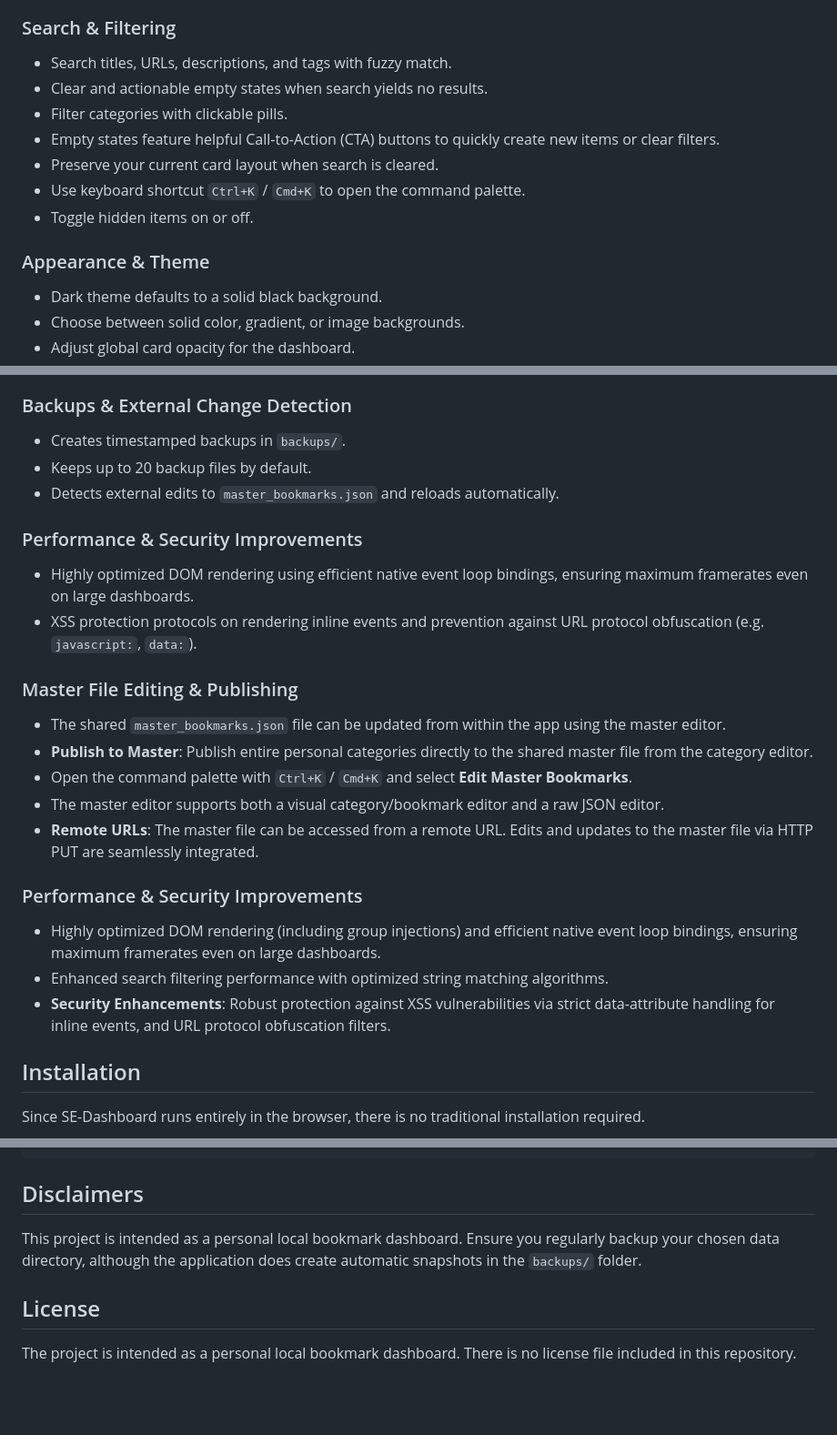
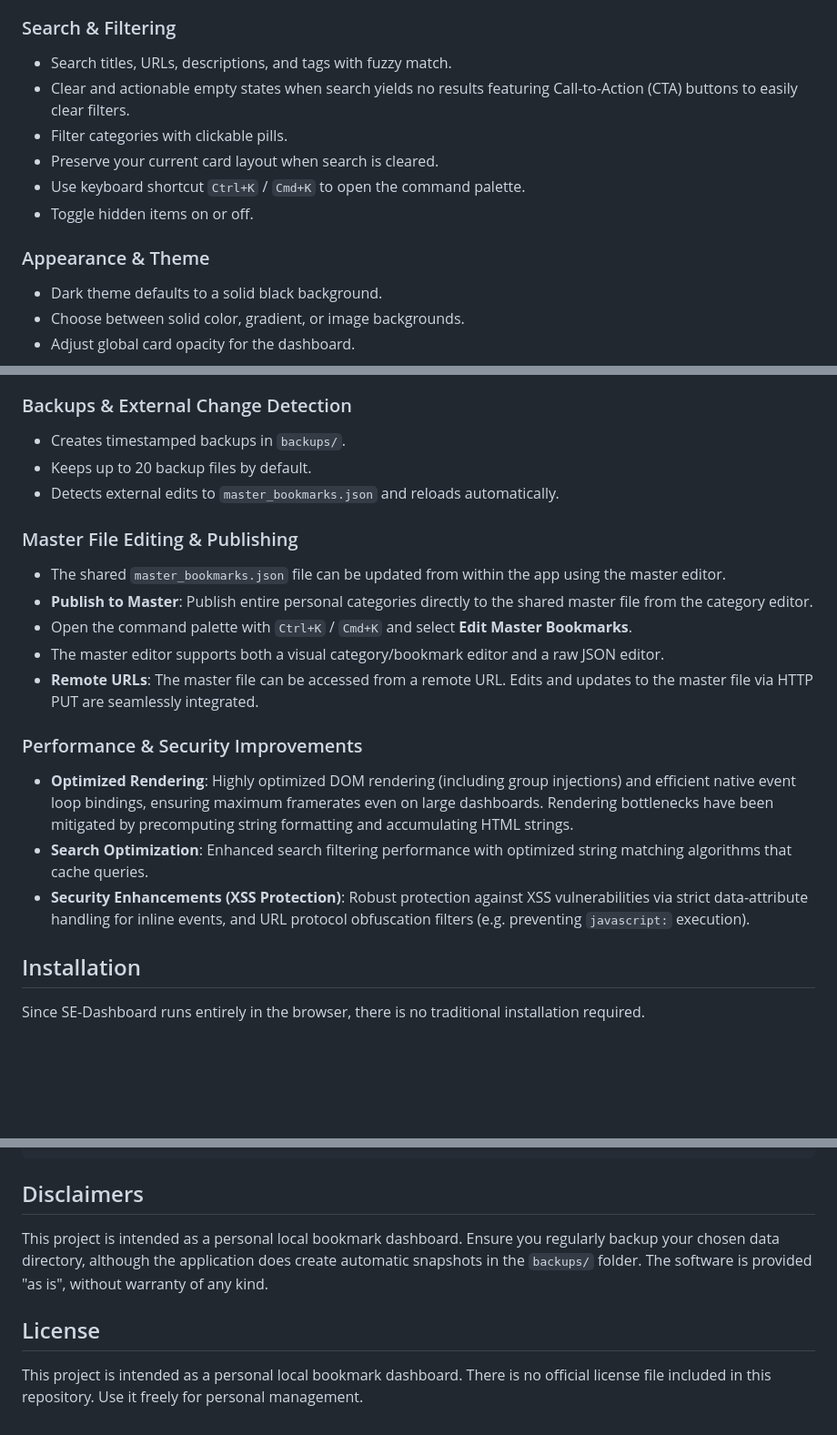
Before and after one commit to ddcash/SE-Dashboard, a Markdown page: README.md, 3 parts joined by grey strips. Shown at 91% size. GitHub-like rendering; blank space fills up the shorter version.

Commit message:
docs: Update README and plan for recent performance, security, and UI polish
Co-authored-by: ddcash <25888001+ddcash@users.noreply.github.com>

```diff
--- a/README.md
+++ b/README.md
@@ -22,14 +22,14 @@ SE-Dashboard is a local-first bookmark and link manager built to run entirely in
 
 ### Search & Filtering
 - Search titles, URLs, descriptions, and tags with fuzzy match.
-- Clear and actionable empty states when search yields no results.
+- Clear and actionable empty states when search yields no results featuring Call-to-Action (CTA) buttons to easily clear filters.
 - Filter categories with clickable pills.
-- Empty states feature helpful Call-to-Action (CTA) buttons to quickly create new items or clear filters.
 - Preserve your current card layout when search is cleared.
 - Use keyboard shortcut `Ctrl+K` / `Cmd+K` to open the command palette.
 - Toggle hidden items on or off.
 
 ### Appearance & Theme
+
 - Dark theme defaults to a solid black background.
 - Choose between solid color, gradient, or image backgrounds.
 - Adjust global card opacity for the dashboard.
@@ -56,10 +56,6 @@ SE-Dashboard is a local-first bookmark and link manager built to run entirely in
 - Keeps up to 20 backup files by default.
 - Detects external edits to `master_bookmarks.json` and reloads automatically.
 
-### Performance & Security Improvements
-- Highly optimized DOM rendering using efficient native event loop bindings, ensuring maximum framerates even on large dashboards.
-- XSS protection protocols on rendering inline events and prevention against URL protocol obfuscation (e.g. `javascript:`, `data:`).
-
 ### Master File Editing & Publishing
 - The shared `master_bookmarks.json` file can be updated from within the app using the master editor.
 - **Publish to Master**: Publish entire personal categories directly to the shared master file from the category editor.
@@ -68,9 +64,9 @@ SE-Dashboard is a local-first bookmark and link manager built to run entirely in
 - **Remote URLs**: The master file can be accessed from a remote URL. Edits and updates to the master file via HTTP PUT are seamlessly integrated.
 
 ### Performance & Security Improvements
-- Highly optimized DOM rendering (including group injections) and efficient native event loop bindings, ensuring maximum framerates even on large dashboards.
-- Enhanced search filtering performance with optimized string matching algorithms.
-- **Security Enhancements**: Robust protection against XSS vulnerabilities via strict data-attribute handling for inline events, and URL protocol obfuscation filters.
+- **Optimized Rendering**: Highly optimized DOM rendering (including group injections) and efficient native event loop bindings, ensuring maximum framerates even on large dashboards. Rendering bottlenecks have been mitigated by precomputing string formatting and accumulating HTML strings.
+- **Search Optimization**: Enhanced search filtering performance with optimized string matching algorithms that cache queries.
+- **Security Enhancements (XSS Protection)**: Robust protection against XSS vulnerabilities via strict data-attribute handling for inline events, and URL protocol obfuscation filters (e.g. preventing `javascript:` execution).
 
 ## Installation
 
@@ -119,8 +115,8 @@ SE-Dashboard/
 
 ## Disclaimers
 
-This project is intended as a personal local bookmark dashboard. Ensure you regularly backup your chosen data directory, although the application does create automatic snapshots in the `backups/` folder.
+This project is intended as a personal local bookmark dashboard. Ensure you regularly backup your chosen data directory, although the application does create automatic snapshots in the `backups/` folder. The software is provided "as is", without warranty of any kind.
 
 ## License
 
-The project is intended as a personal local bookmark dashboard. There is no license file included in this repository.
+This project is intended as a personal local bookmark dashboard. There is no official license file included in this repository. Use it freely for personal management.
```
Also changed, not shown: DOCS/bookmark_manager_plan.md (+5 -1 lines).
